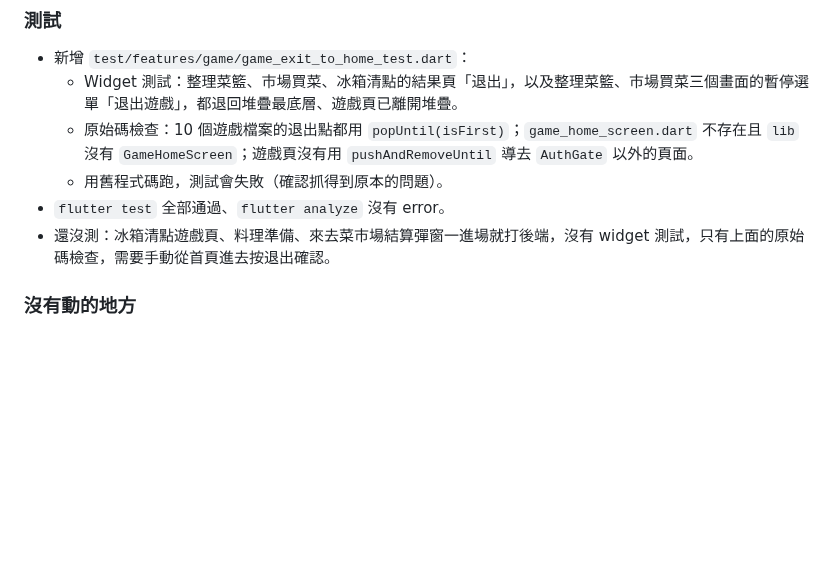
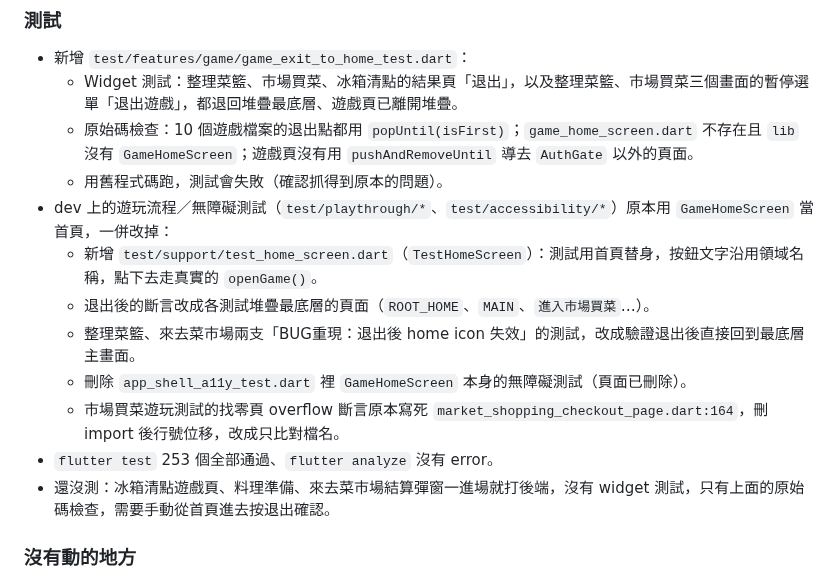
Before and after one commit to LightMemory-Team/LightMemory-frontend, a Markdown page: change.md, the part around the change. Rendered like a GitHub page; blank space fills up the shorter version.

Commit message:
docs: change.md 補上連動修改的遊玩流程／無障礙測試
Co-Authored-By: Claude Sonnet 5.5 <noreply@anthropic.com>

```diff
--- a/change.md
+++ b/change.md
@@ -20,7 +20,13 @@
   - Widget 測試：整理菜籃、市場買菜、冰箱清點的結果頁「退出」，以及整理菜籃、市場買菜三個畫面的暫停選單「退出遊戲」，都退回堆疊最底層、遊戲頁已離開堆疊。
   - 原始碼檢查：10 個遊戲檔案的退出點都用 `popUntil(isFirst)`；`game_home_screen.dart` 不存在且 `lib` 沒有 `GameHomeScreen`；遊戲頁沒有用 `pushAndRemoveUntil` 導去 `AuthGate` 以外的頁面。
   - 用舊程式碼跑，測試會失敗（確認抓得到原本的問題）。
-- `flutter test` 全部通過、`flutter analyze` 沒有 error。
+- dev 上的遊玩流程／無障礙測試（`test/playthrough/*`、`test/accessibility/*`）原本用 `GameHomeScreen` 當首頁，一併改掉：
+  - 新增 `test/support/test_home_screen.dart`（`TestHomeScreen`）：測試用首頁替身，按鈕文字沿用領域名稱，點下去走真實的 `openGame()`。
+  - 退出後的斷言改成各測試堆疊最底層的頁面（`ROOT_HOME`、`MAIN`、`進入市場買菜`…）。
+  - 整理菜籃、來去菜市場兩支「BUG重現：退出後 home icon 失效」的測試，改成驗證退出後直接回到最底層主畫面。
+  - 刪除 `app_shell_a11y_test.dart` 裡 `GameHomeScreen` 本身的無障礙測試（頁面已刪除）。
+  - 市場買菜遊玩測試的找零頁 overflow 斷言原本寫死 `market_shopping_checkout_page.dart:164`，刪 import 後行號位移，改成只比對檔名。
+- `flutter test` 253 個全部通過、`flutter analyze` 沒有 error。
 - 還沒測：冰箱清點遊戲頁、料理準備、來去菜市場結算彈窗一進場就打後端，沒有 widget 測試，只有上面的原始碼檢查，需要手動從首頁進去按退出確認。
 
 ### 沒有動的地方
```
